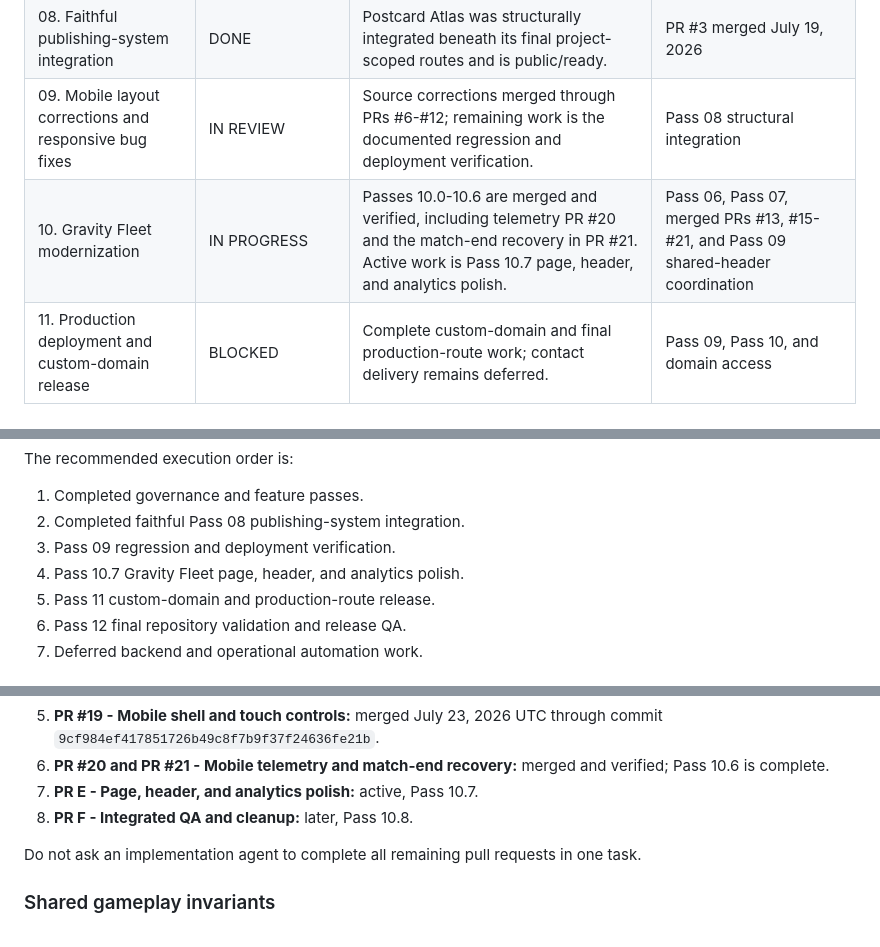
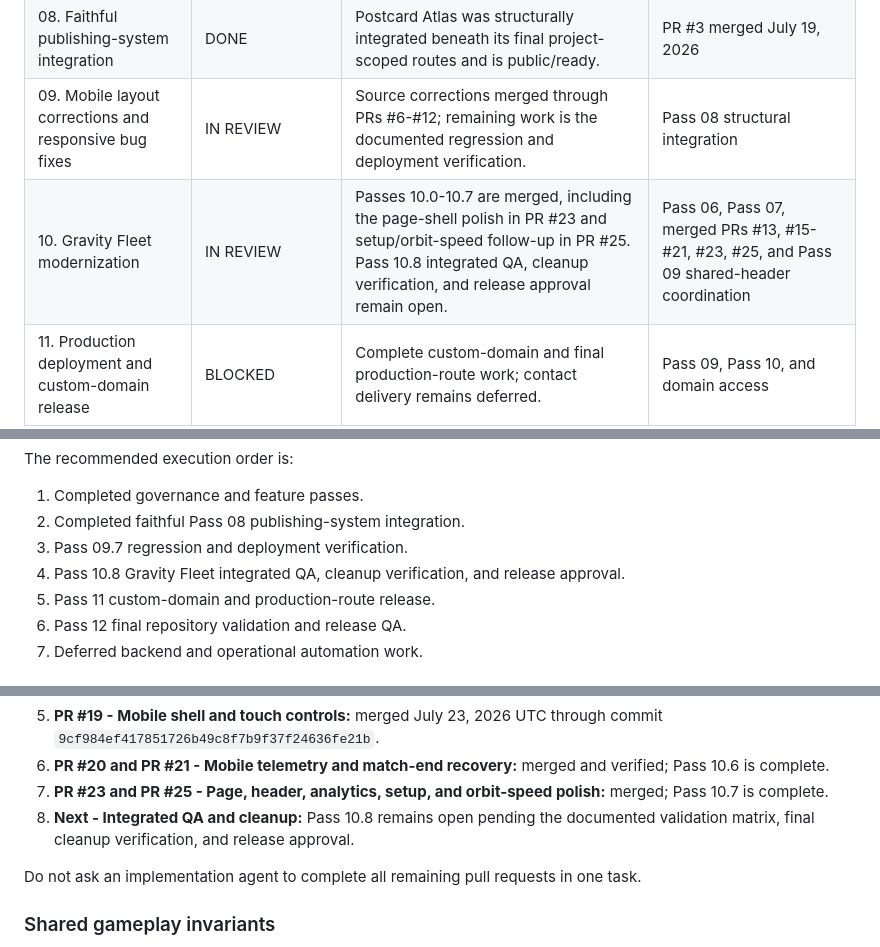
Before and after one commit to Joey-VW/Portfolio, a Markdown page: PORTFOLIO_ROADMAP.md, 3 parts joined by grey strips. Drawn GitHub-style.

Commit message:
Reconcile Pass 09 and Pass 10 status

```diff
--- a/PORTFOLIO_ROADMAP.md
+++ b/PORTFOLIO_ROADMAP.md
@@ -36,7 +36,7 @@ Status labels:
 | 07. Gravity Fleet analytics | DONE | Analytics, minimap, control hints, and planet-motion implementation are complete; physical validation is deferred to Pass 12. | Pass 06 |
 | 08. Faithful publishing-system integration | DONE | Postcard Atlas was structurally integrated beneath its final project-scoped routes and is public/ready. | PR #3 merged July 19, 2026 |
 | 09. Mobile layout corrections and responsive bug fixes | IN REVIEW | Source corrections merged through PRs #6-#12; remaining work is the documented regression and deployment verification. | Pass 08 structural integration |
-| 10. Gravity Fleet modernization | IN PROGRESS | Passes 10.0-10.6 are merged and verified, including telemetry PR #20 and the match-end recovery in PR #21. Active work is Pass 10.7 page, header, and analytics polish. | Pass 06, Pass 07, merged PRs #13, #15-#21, and Pass 09 shared-header coordination |
+| 10. Gravity Fleet modernization | IN REVIEW | Passes 10.0-10.7 are merged, including the page-shell polish in PR #23 and setup/orbit-speed follow-up in PR #25. Pass 10.8 integrated QA, cleanup verification, and release approval remain open. | Pass 06, Pass 07, merged PRs #13, #15-#21, #23, #25, and Pass 09 shared-header coordination |
 | 11. Production deployment and custom-domain release | BLOCKED | Complete custom-domain and final production-route work; contact delivery remains deferred. | Pass 09, Pass 10, and domain access |
 | 12. Final repository validation and release QA | LATER | Complete final repository validation after mobile corrections, Gravity Fleet device QA, and production-route release. | Pass 11 production release |
 | 13. PHX Transit Pulse | PASS 13.1 COMPLETE; PROVIDER TERMS PENDING | The hidden synthetic dashboard, deterministic replay, explicit states, accessible map alternative, and human browser QA are complete; future mobile-density polish is deferred. | Official Valley Metro terms for live ingestion and provider replay |
@@ -45,8 +45,8 @@ The recommended execution order is:
 
 1. Completed governance and feature passes.
 2. Completed faithful Pass 08 publishing-system integration.
-3. Pass 09 regression and deployment verification.
-4. Pass 10.7 Gravity Fleet page, header, and analytics polish.
+3. Pass 09.7 regression and deployment verification.
+4. Pass 10.8 Gravity Fleet integrated QA, cleanup verification, and release approval.
 5. Pass 11 custom-domain and production-route release.
 6. Pass 12 final repository validation and release QA.
 7. Deferred backend and operational automation work.
@@ -634,8 +634,8 @@ Recommended pull-request grouping:
 4. **PR C - Camera:** merged through PR #18, Pass 10.3.
 5. **PR #19 - Mobile shell and touch controls:** merged July 23, 2026 UTC through commit `9cf984ef417851726b49c8f7b9f37f24636fe21b`.
 6. **PR #20 and PR #21 - Mobile telemetry and match-end recovery:** merged and verified; Pass 10.6 is complete.
-7. **PR E - Page, header, and analytics polish:** active, Pass 10.7.
-8. **PR F - Integrated QA and cleanup:** later, Pass 10.8.
+7. **PR #23 and PR #25 - Page, header, analytics, setup, and orbit-speed polish:** merged; Pass 10.7 is complete.
+8. **Next - Integrated QA and cleanup:** Pass 10.8 remains open pending the documented validation matrix, final cleanup verification, and release approval.
 
 Do not ask an implementation agent to complete all remaining pull requests in one task.
 
```
Also changed, not shown: other parts of PORTFOLIO_ROADMAP.md (+1 -1 lines).
